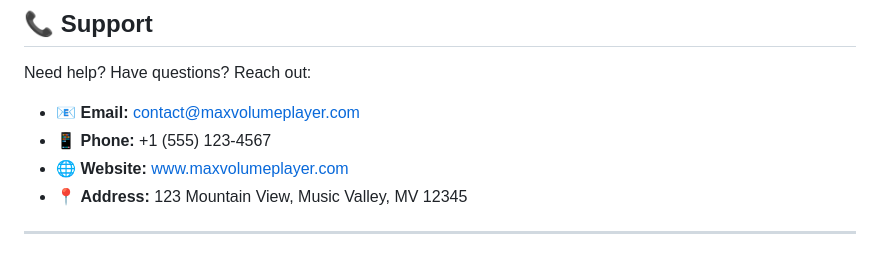
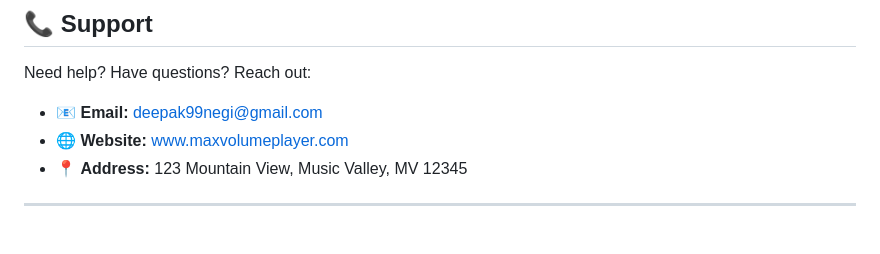
Before and after one commit to DeepakNegi99/Max-Volume-Player, a Markdown page: README.md, the part around the change. GitHub-like rendering.

Commit message:
Update support contact information
Updated contact email and removed phone number.

```diff
--- a/README.md
+++ b/README.md
@@ -255,8 +255,7 @@ This project is licensed under the MIT License - see the [LICENSE](LICENSE) file
 
 Need help? Have questions? Reach out:
 
-- 📧 **Email:** contact@maxvolumeplayer.com
-- 📱 **Phone:** +1 (555) 123-4567
+- 📧 **Email:** deepak99negi@gmail.com
 - 🌐 **Website:** www.maxvolumeplayer.com
 - 📍 **Address:** 123 Mountain View, Music Valley, MV 12345
 
```
